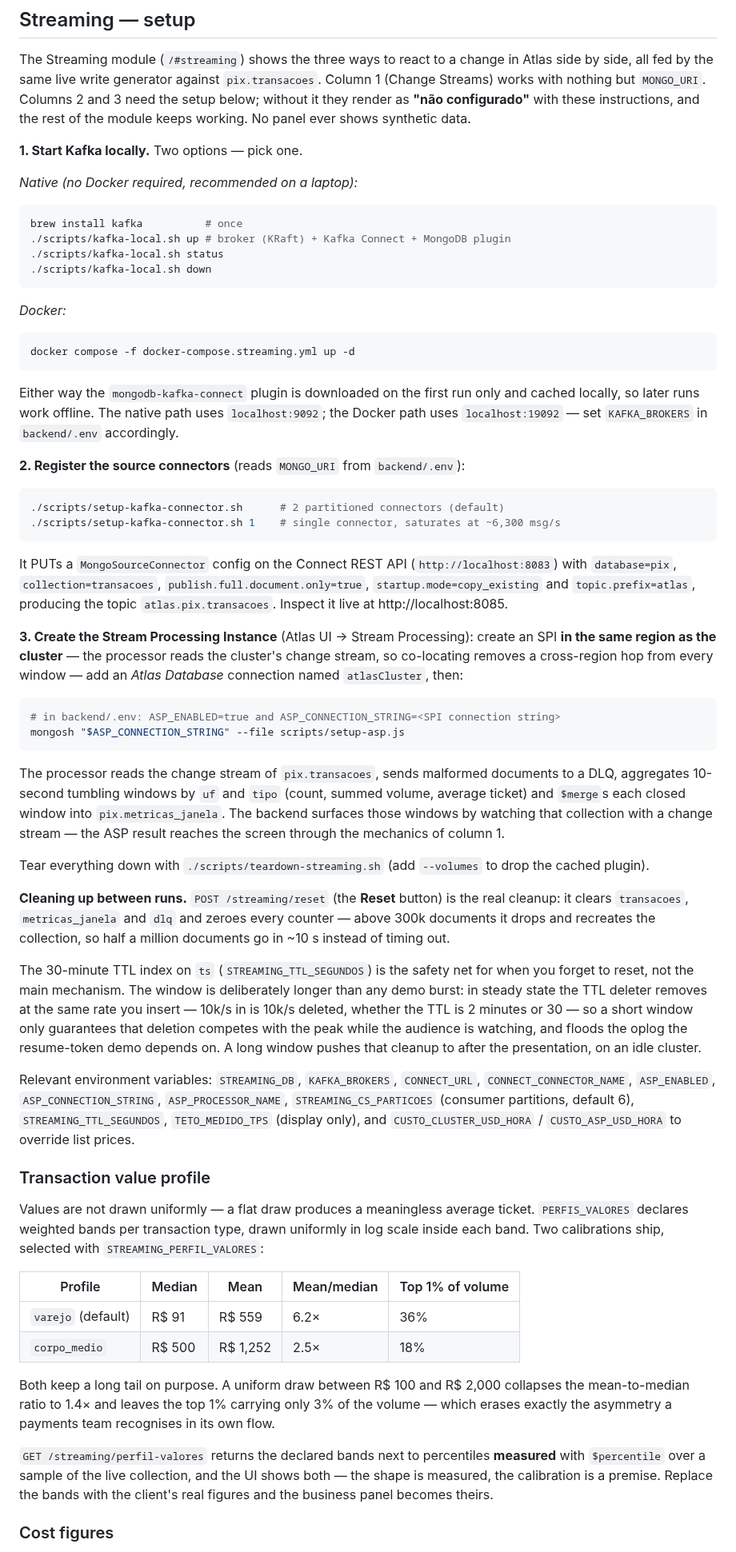
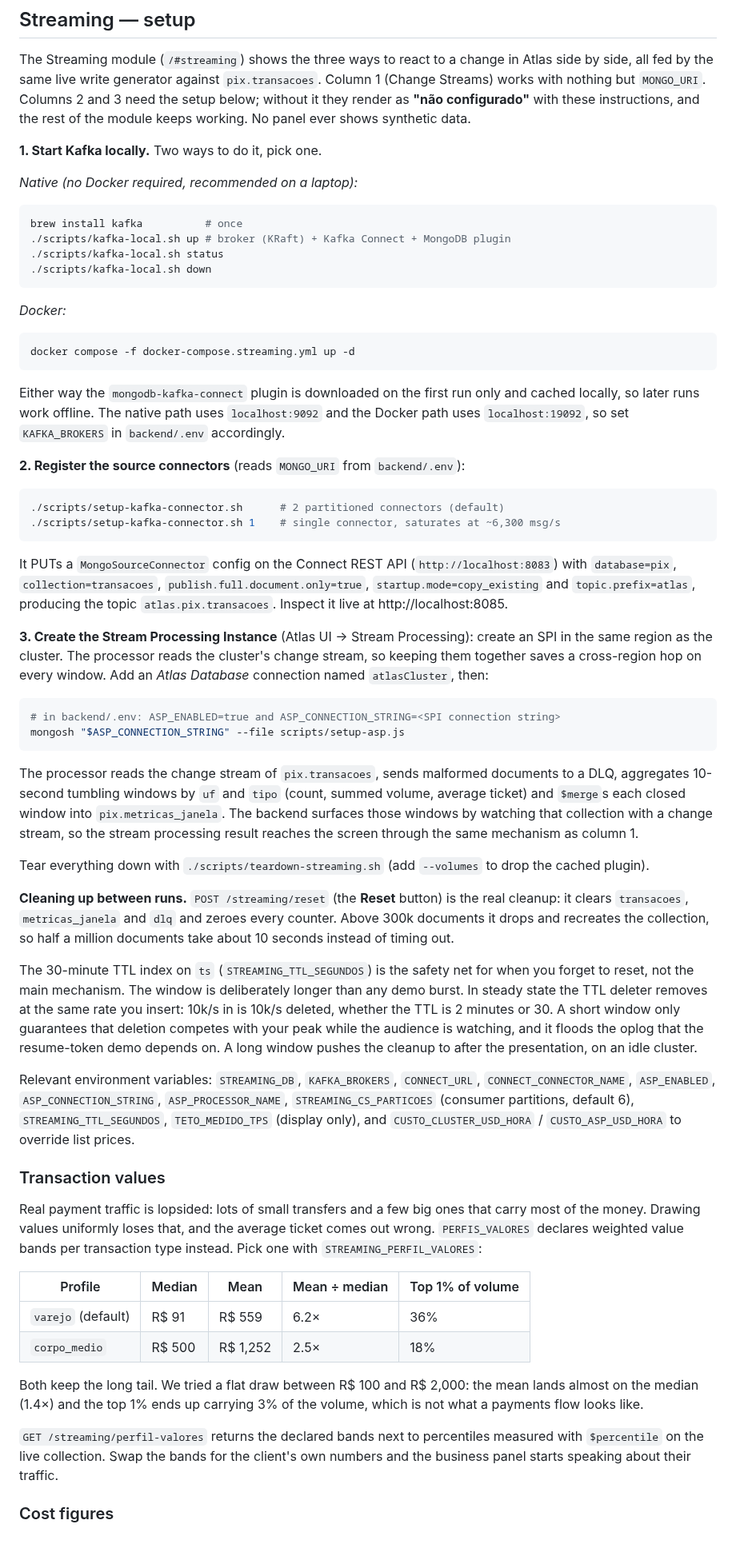
Before and after one commit to adrianofratelli-glitch/mongodb-atlas-feature-showcase, a Markdown page: README.md, the part around one of its changes. Shown at 80% size. GitHub-like rendering.

````diff
--- a/README.md
+++ b/README.md
@@ -125,7 +167,7 @@ Columns 2 and 3 need the setup below; without it they render as
 **"não configurado"** with these instructions, and the rest of the module keeps
 working. No panel ever shows synthetic data.
 
-**1. Start Kafka locally.** Two options — pick one.
+**1. Start Kafka locally.** Two ways to do it, pick one.
 
 *Native (no Docker required, recommended on a laptop):*
 
@@ -144,8 +186,8 @@ docker compose -f docker-compose.streaming.yml up -d
 
 Either way the `mongodb-kafka-connect` plugin is downloaded on the first run
 only and cached locally, so later runs work offline. The native path uses
-`localhost:9092`; the Docker path uses `localhost:19092` — set `KAFKA_BROKERS`
-in `backend/.env` accordingly.
+`localhost:9092` and the Docker path uses `localhost:19092`, so set
+`KAFKA_BROKERS` in `backend/.env` accordingly.
 
 **2. Register the source connectors** (reads `MONGO_URI` from `backend/.env`):
 
@@ -161,9 +203,9 @@ It PUTs a `MongoSourceConnector` config on the Connect REST API
 Inspect it live at http://localhost:8085.
 
 **3. Create the Stream Processing Instance** (Atlas UI → Stream Processing):
-create an SPI **in the same region as the cluster** — the processor reads the
-cluster's change stream, so co-locating removes a cross-region hop from every
-window — add an *Atlas Database* connection named `atlasCluster`, then:
+create an SPI in the same region as the cluster. The processor reads the
+cluster's change stream, so keeping them together saves a cross-region hop on
+every window. Add an *Atlas Database* connection named `atlasCluster`, then:
 
 ```bash
 # in backend/.env: ASP_ENABLED=true and ASP_CONNECTION_STRING=<SPI connection string>
@@ -174,24 +216,25 @@ The processor reads the change stream of `pix.transacoes`, sends malformed
 documents to a DLQ, aggregates 10-second tumbling windows by `uf` and `tipo`
 (count, summed volume, average ticket) and `$merge`s each closed window into
 `pix.metricas_janela`. The backend surfaces those windows by watching that
-collection with a change stream — the ASP result reaches the screen through the
-mechanics of column 1.
+collection with a change stream, so the stream processing result reaches the
+screen through the same mechanism as column 1.
 
 Tear everything down with `./scripts/teardown-streaming.sh` (add `--volumes` to
 drop the cached plugin).
 
 **Cleaning up between runs.** `POST /streaming/reset` (the **Reset** button) is
 the real cleanup: it clears `transacoes`, `metricas_janela` and `dlq` and zeroes
-every counter — above 300k documents it drops and recreates the collection, so
-half a million documents go in ~10 s instead of timing out.
+every counter. Above 300k documents it drops and recreates the collection, so
+half a million documents take about 10 seconds instead of timing out.
 
 The 30-minute TTL index on `ts` (`STREAMING_TTL_SEGUNDOS`) is the safety net for
 when you forget to reset, not the main mechanism. The window is deliberately
-longer than any demo burst: in steady state the TTL deleter removes at the same
-rate you insert — 10k/s in is 10k/s deleted, whether the TTL is 2 minutes or 30 —
-so a short window only guarantees that deletion competes with the peak while the
-audience is watching, and floods the oplog the resume-token demo depends on. A
-long window pushes that cleanup to after the presentation, on an idle cluster.
+longer than any demo burst. In steady state the TTL deleter removes at the same
+rate you insert: 10k/s in is 10k/s deleted, whether the TTL is 2 minutes or 30.
+A short window only guarantees that deletion competes with your peak while the
+audience is watching, and it floods the oplog that the resume-token demo depends
+on. A long window pushes the cleanup to after the presentation, on an idle
+cluster.
 
 Relevant environment variables: `STREAMING_DB`, `KAFKA_BROKERS`, `CONNECT_URL`,
 `CONNECT_CONNECTOR_NAME`, `ASP_ENABLED`, `ASP_CONNECTION_STRING`,
@@ -199,27 +242,25 @@ Relevant environment variables: `STREAMING_DB`, `KAFKA_BROKERS`, `CONNECT_URL`,
 `STREAMING_TTL_SEGUNDOS`, `TETO_MEDIDO_TPS` (display only), and
 `CUSTO_CLUSTER_USD_HORA` / `CUSTO_ASP_USD_HORA` to override list prices.
 
-### Transaction value profile
+### Transaction values
 
-Values are not drawn uniformly — a flat draw produces a meaningless average
-ticket. `PERFIS_VALORES` declares weighted bands per transaction type, drawn
-uniformly in log scale inside each band. Two calibrations ship, selected with
-`STREAMING_PERFIL_VALORES`:
+Real payment traffic is lopsided: lots of small transfers and a few big ones that
+carry most of the money. Drawing values uniformly loses that, and the average
+ticket comes out wrong. `PERFIS_VALORES` declares weighted value bands per
+transaction type instead. Pick one with `STREAMING_PERFIL_VALORES`:
 
-| Profile | Median | Mean | Mean/median | Top 1% of volume |
+| Profile | Median | Mean | Mean ÷ median | Top 1% of volume |
 |---|---|---|---|---|
 | `varejo` (default) | R$ 91 | R$ 559 | 6.2× | 36% |
 | `corpo_medio` | R$ 500 | R$ 1,252 | 2.5× | 18% |
 
-Both keep a long tail on purpose. A uniform draw between R$ 100 and R$ 2,000
-collapses the mean-to-median ratio to 1.4× and leaves the top 1% carrying only
-3% of the volume — which erases exactly the asymmetry a payments team
-recognises in its own flow.
+Both keep the long tail. We tried a flat draw between R$ 100 and R$ 2,000: the
+mean lands almost on the median (1.4×) and the top 1% ends up carrying 3% of the
+volume, which is not what a payments flow looks like.
 
 `GET /streaming/perfil-valores` returns the declared bands next to percentiles
-**measured** with `$percentile` over a sample of the live collection, and the
-UI shows both — the shape is measured, the calibration is a premise. Replace
-the bands with the client's real figures and the business panel becomes theirs.
+measured with `$percentile` on the live collection. Swap the bands for the
+client's own numbers and the business panel starts speaking about their traffic.
 
 ### Cost figures
 
````
Also changed, not shown: other parts of README.md (+87 -43 lines), docs/screenshots/07-streaming.png, docs/screenshots/07b-streaming-colunas.png (added), docs/screenshots/07c-streaming-negocio.png (added).
